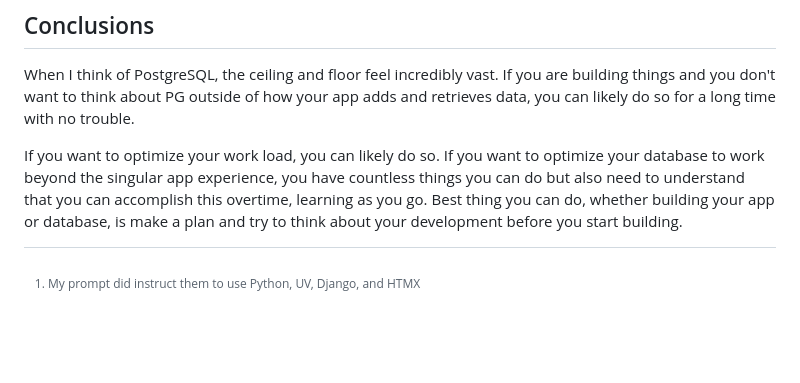
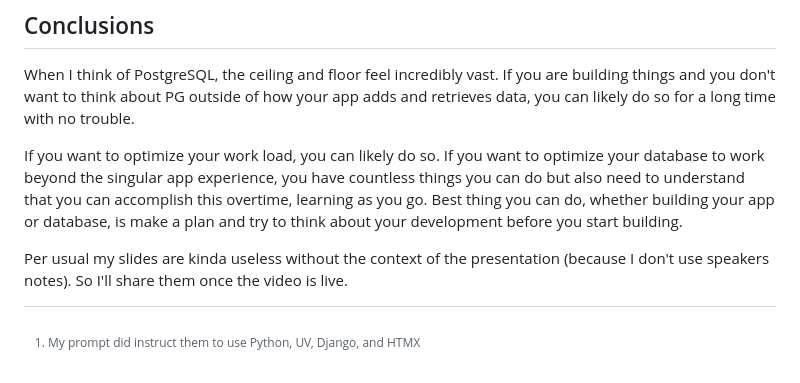
Before and after one commit to kjaymiller/kjaymiller.com, a Markdown page: content/learning-postgresql-as-a-python-developer-and-plant-person.md, the part around the change. GitHub-like rendering; blank space fills up the shorter version.

Commit message:
new post

```diff
--- a/content/learning-postgresql-as-a-python-developer-and-plant-person.md
+++ b/content/learning-postgresql-as-a-python-developer-and-plant-person.md
@@ -45,6 +45,7 @@ When I think of PostgreSQL, the ceiling and floor feel incredibly vast. If you a
 
 If you want to optimize your work load, you can likely do so. If you want to optimize your database to work beyond the singular app experience, you have countless things you can do but also need to understand that you can accomplish this overtime, learning as you go. Best thing you can do, whether building your app or database, is make a plan and try to think about your development before you start building.
 
+Per usual my slides are kinda useless without the context of the presentation (because I don't use speakers notes). So I'll share them once the video is live.
 
 [sf pug]: https://www.meetup.com/postgresql-1/
 [plant-tracker]: https://github.com/kjaymiller/plant-tracker
```
